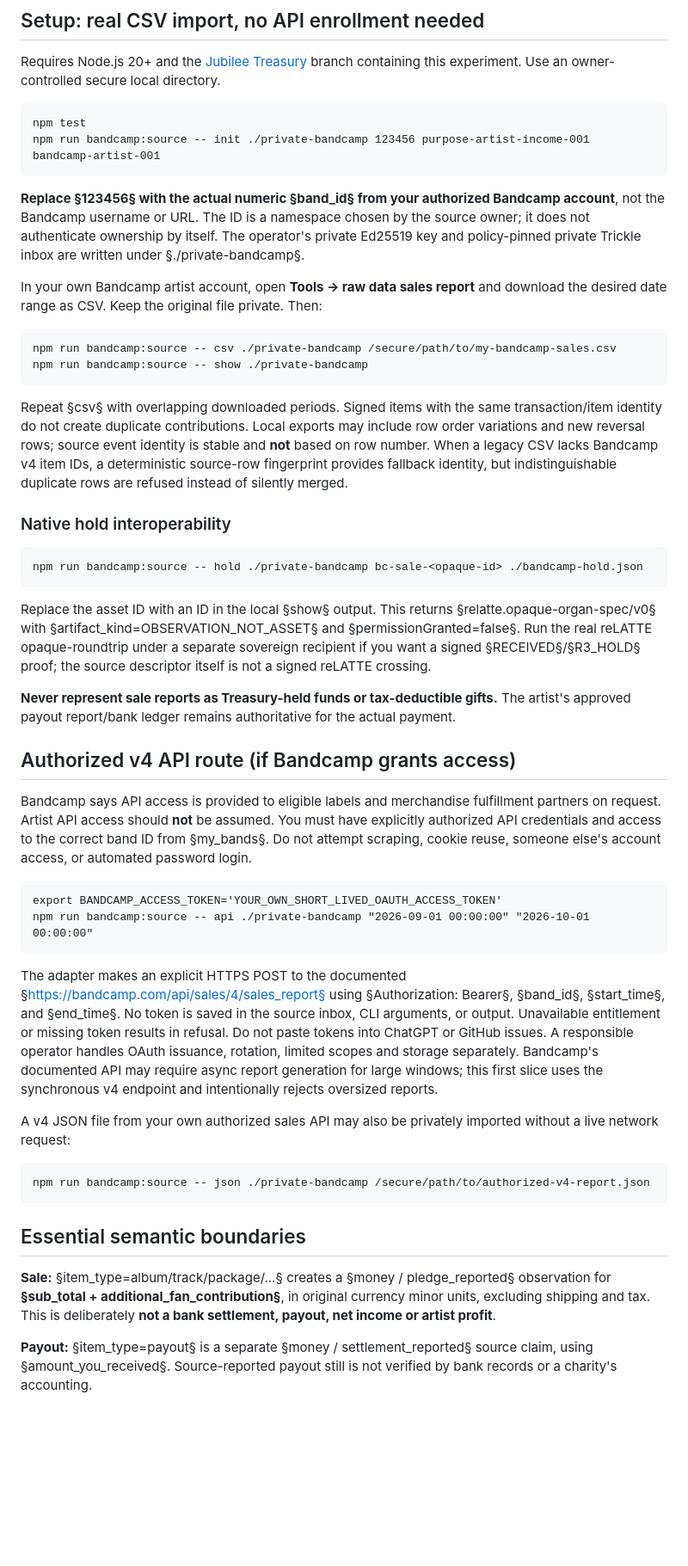
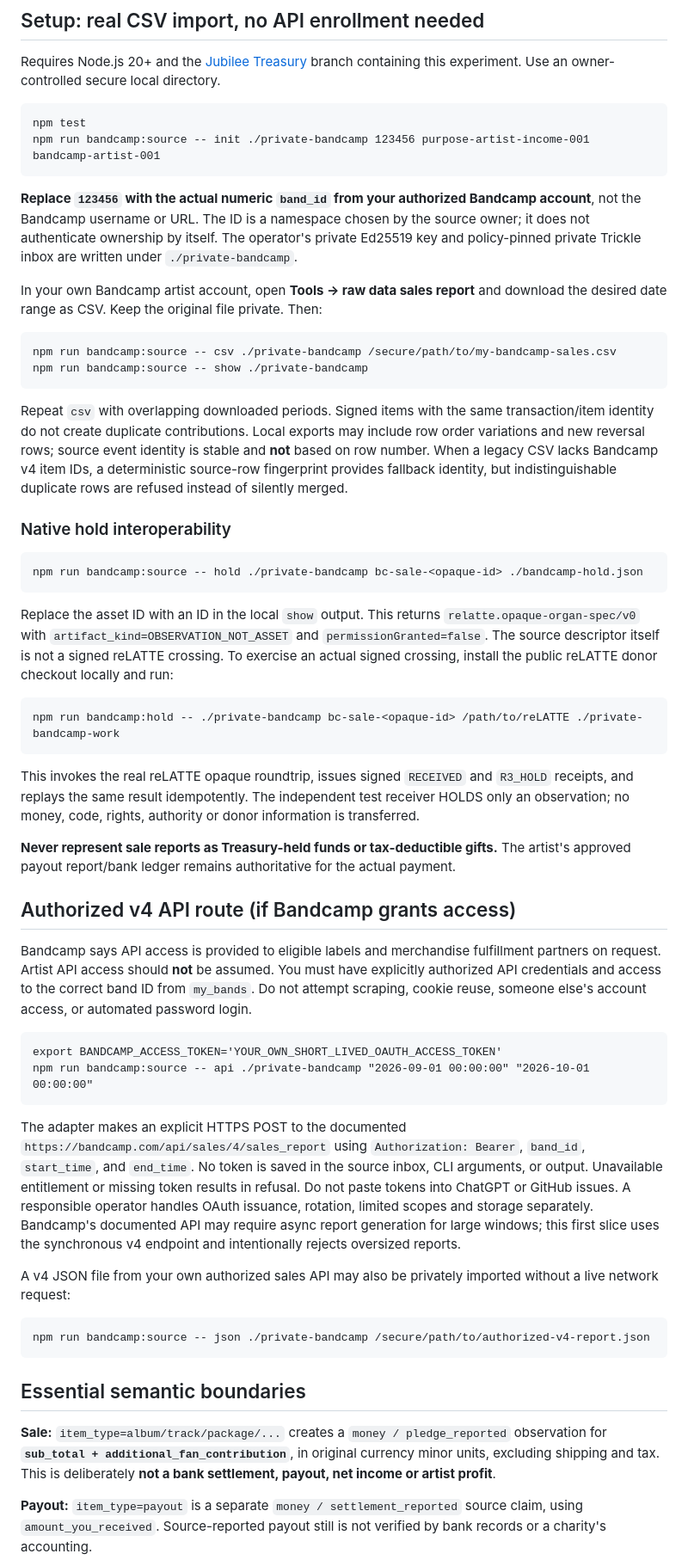
Before and after one commit to the-static-collective/Jubilee-treasury, a Markdown page: docs/BANDCAMP-SOURCE-011.md, the part around one of its changes. Shown at 86% size. GitHub-like rendering; blank space fills up the shorter version.

Commit message:
docs: native Bandcamp-to-reLATTE HOLD instructions and clean markdown

```diff
--- a/docs/BANDCAMP-SOURCE-011.md
+++ b/docs/BANDCAMP-SOURCE-011.md
@@ -43,31 +43,35 @@ Requires Node.js 20+ and the [Jubilee Treasury](https://github.com/the-static-co
     npm test
     npm run bandcamp:source -- init ./private-bandcamp 123456 purpose-artist-income-001 bandcamp-artist-001
 
-**Replace §123456§ with the actual numeric §band_id§ from your authorized Bandcamp account**, not the Bandcamp username or URL. The ID is a namespace chosen by the source owner; it does not authenticate ownership by itself. The operator's private Ed25519 key and policy-pinned private Trickle inbox are written under §./private-bandcamp§.
+**Replace `123456` with the actual numeric `band_id` from your authorized Bandcamp account**, not the Bandcamp username or URL. The ID is a namespace chosen by the source owner; it does not authenticate ownership by itself. The operator's private Ed25519 key and policy-pinned private Trickle inbox are written under `./private-bandcamp`.
 
 In your own Bandcamp artist account, open **Tools → raw data sales report** and download the desired date range as CSV. Keep the original file private. Then:
 
     npm run bandcamp:source -- csv ./private-bandcamp /secure/path/to/my-bandcamp-sales.csv
     npm run bandcamp:source -- show ./private-bandcamp
 
-Repeat §csv§ with overlapping downloaded periods. Signed items with the same transaction/item identity do not create duplicate contributions. Local exports may include row order variations and new reversal rows; source event identity is stable and **not** based on row number. When a legacy CSV lacks Bandcamp v4 item IDs, a deterministic source-row fingerprint provides fallback identity, but indistinguishable duplicate rows are refused instead of silently merged.
+Repeat `csv` with overlapping downloaded periods. Signed items with the same transaction/item identity do not create duplicate contributions. Local exports may include row order variations and new reversal rows; source event identity is stable and **not** based on row number. When a legacy CSV lacks Bandcamp v4 item IDs, a deterministic source-row fingerprint provides fallback identity, but indistinguishable duplicate rows are refused instead of silently merged.
 
 ### Native hold interoperability
 
     npm run bandcamp:source -- hold ./private-bandcamp bc-sale-<opaque-id> ./bandcamp-hold.json
 
-Replace the asset ID with an ID in the local §show§ output. This returns §relatte.opaque-organ-spec/v0§ with §artifact_kind=OBSERVATION_NOT_ASSET§ and §permissionGranted=false§. Run the real reLATTE opaque-roundtrip under a separate sovereign recipient if you want a signed §RECEIVED§/§R3_HOLD§ proof; the source descriptor itself is not a signed reLATTE crossing.
+Replace the asset ID with an ID in the local `show` output. This returns `relatte.opaque-organ-spec/v0` with `artifact_kind=OBSERVATION_NOT_ASSET` and `permissionGranted=false`. The source descriptor itself is not a signed reLATTE crossing. To exercise an actual signed crossing, install the public reLATTE donor checkout locally and run:
+
+    npm run bandcamp:hold -- ./private-bandcamp bc-sale-<opaque-id> /path/to/reLATTE ./private-bandcamp-work
+
+This invokes the real reLATTE opaque roundtrip, issues signed `RECEIVED` and `R3_HOLD` receipts, and replays the same result idempotently. The independent test receiver HOLDS only an observation; no money, code, rights, authority or donor information is transferred.
 
 **Never represent sale reports as Treasury-held funds or tax-deductible gifts.** The artist's approved payout report/bank ledger remains authoritative for the actual payment.
 
 ## Authorized v4 API route (if Bandcamp grants access)
 
-Bandcamp says API access is provided to eligible labels and merchandise fulfillment partners on request. Artist API access should **not** be assumed. You must have explicitly authorized API credentials and access to the correct band ID from §my_bands§. Do not attempt scraping, cookie reuse, someone else's account access, or automated password login.
+Bandcamp says API access is provided to eligible labels and merchandise fulfillment partners on request. Artist API access should **not** be assumed. You must have explicitly authorized API credentials and access to the correct band ID from `my_bands`. Do not attempt scraping, cookie reuse, someone else's account access, or automated password login.
 
     export BANDCAMP_ACCESS_TOKEN='YOUR_OWN_SHORT_LIVED_OAUTH_ACCESS_TOKEN'
     npm run bandcamp:source -- api ./private-bandcamp "2026-09-01 00:00:00" "2026-10-01 00:00:00"
 
-The adapter makes an explicit HTTPS POST to the documented §https://bandcamp.com/api/sales/4/sales_report§ using §Authorization: Bearer§, §band_id§, §start_time§, and §end_time§. No token is saved in the source inbox, CLI arguments, or output. Unavailable entitlement or missing token results in refusal. Do not paste tokens into ChatGPT or GitHub issues. A responsible operator handles OAuth issuance, rotation, limited scopes and storage separately. Bandcamp's documented API may require async report generation for large windows; this first slice uses the synchronous v4 endpoint and intentionally rejects oversized reports.
+The adapter makes an explicit HTTPS POST to the documented `https://bandcamp.com/api/sales/4/sales_report` using `Authorization: Bearer`, `band_id`, `start_time`, and `end_time`. No token is saved in the source inbox, CLI arguments, or output. Unavailable entitlement or missing token results in refusal. Do not paste tokens into ChatGPT or GitHub issues. A responsible operator handles OAuth issuance, rotation, limited scopes and storage separately. Bandcamp's documented API may require async report generation for large windows; this first slice uses the synchronous v4 endpoint and intentionally rejects oversized reports.
 
 A v4 JSON file from your own authorized sales API may also be privately imported without a live network request:
 
@@ -75,7 +79,7 @@ A v4 JSON file from your own authorized sales API may also be privately imported
 
 ## Essential semantic boundaries
 
-**Sale:** §item_type=album/track/package/...§ creates a §money / pledge_reported§ observation for **§sub_total + additional_fan_contribution§**, in original currency minor units, excluding shipping and tax. This is deliberately **not a bank settlement, payout, net income or artist profit**.
+**Sale:** `item_type=album/track/package/...` creates a `money / pledge_reported` observation for **`sub_total + additional_fan_contribution`**, in original currency minor units, excluding shipping and tax. This is deliberately **not a bank settlement, payout, net income or artist profit**.
 
-**Payout:** §item_type=payout§ is a separate §money / settlement_reported§ source claim, using §amount_you_received§. Source-reported payout still is not verified by bank records or a charity's accounting.
+**Payout:** `item_type=payout` is a separate `money / settlement_reported` source claim, using `amount_you_received`. Source-reported payout still is not verified by bank records or a charity's accounting.
 
```
Also changed, not shown: other parts of docs/BANDCAMP-SOURCE-011.md (+3 -3 lines).
